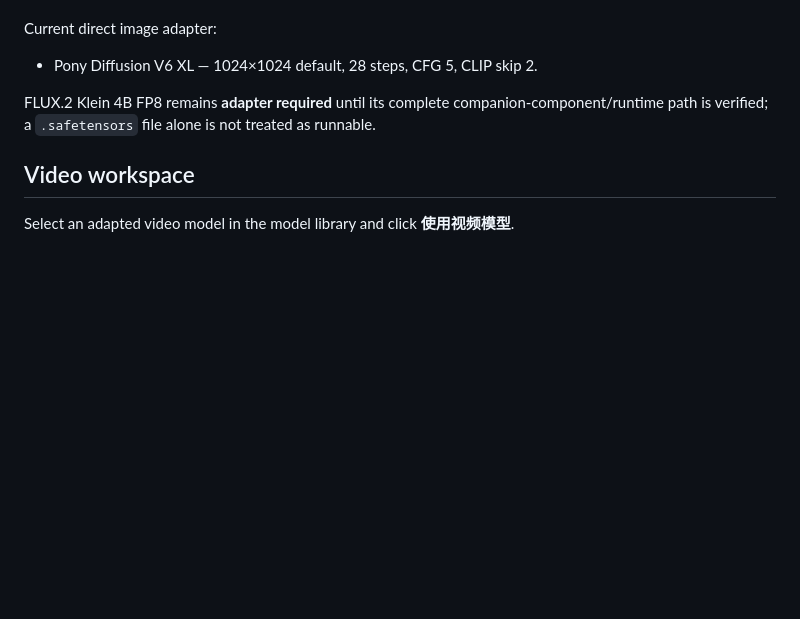
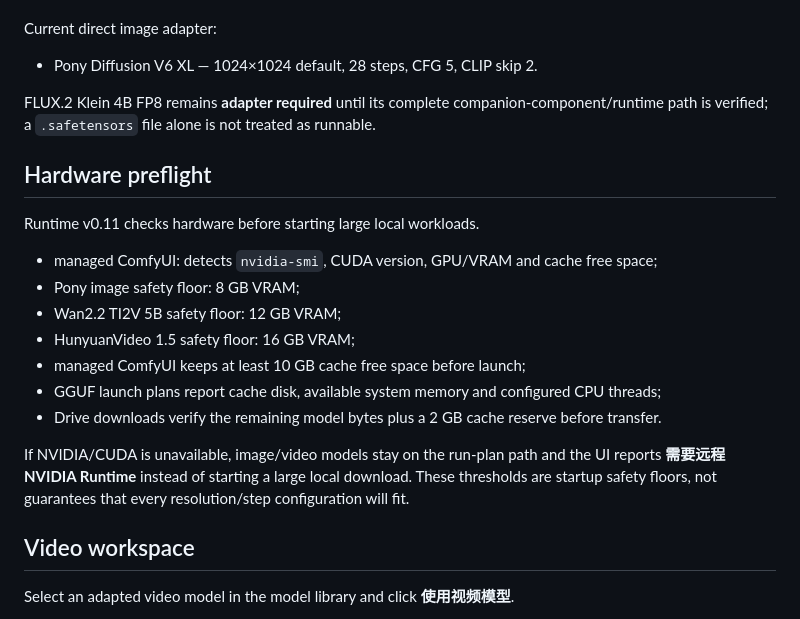
Before and after one commit to Jvust2/Model, a Markdown page: README.md, the part around the change. Drawn GitHub-style; blank space fills up the shorter version.

Commit message:
Document Runtime hardware preflight

```diff
--- a/README.md
+++ b/README.md
@@ -136,6 +136,20 @@ Current direct image adapter:
 
 FLUX.2 Klein 4B FP8 remains **adapter required** until its complete companion-component/runtime path is verified; a `.safetensors` file alone is not treated as runnable.
 
+## Hardware preflight
+
+Runtime v0.11 checks hardware before starting large local workloads.
+
+- managed ComfyUI: detects `nvidia-smi`, CUDA version, GPU/VRAM and cache free space;
+- Pony image safety floor: 8 GB VRAM;
+- Wan2.2 TI2V 5B safety floor: 12 GB VRAM;
+- HunyuanVideo 1.5 safety floor: 16 GB VRAM;
+- managed ComfyUI keeps at least 10 GB cache free space before launch;
+- GGUF launch plans report cache disk, available system memory and configured CPU threads;
+- Drive downloads verify the remaining model bytes plus a 2 GB cache reserve before transfer.
+
+If NVIDIA/CUDA is unavailable, image/video models stay on the run-plan path and the UI reports **需要远程 NVIDIA Runtime** instead of starting a large local download. These thresholds are startup safety floors, not guarantees that every resolution/step configuration will fit.
+
 ## Video workspace
 
 Select an adapted video model in the model library and click **使用视频模型**.
```
